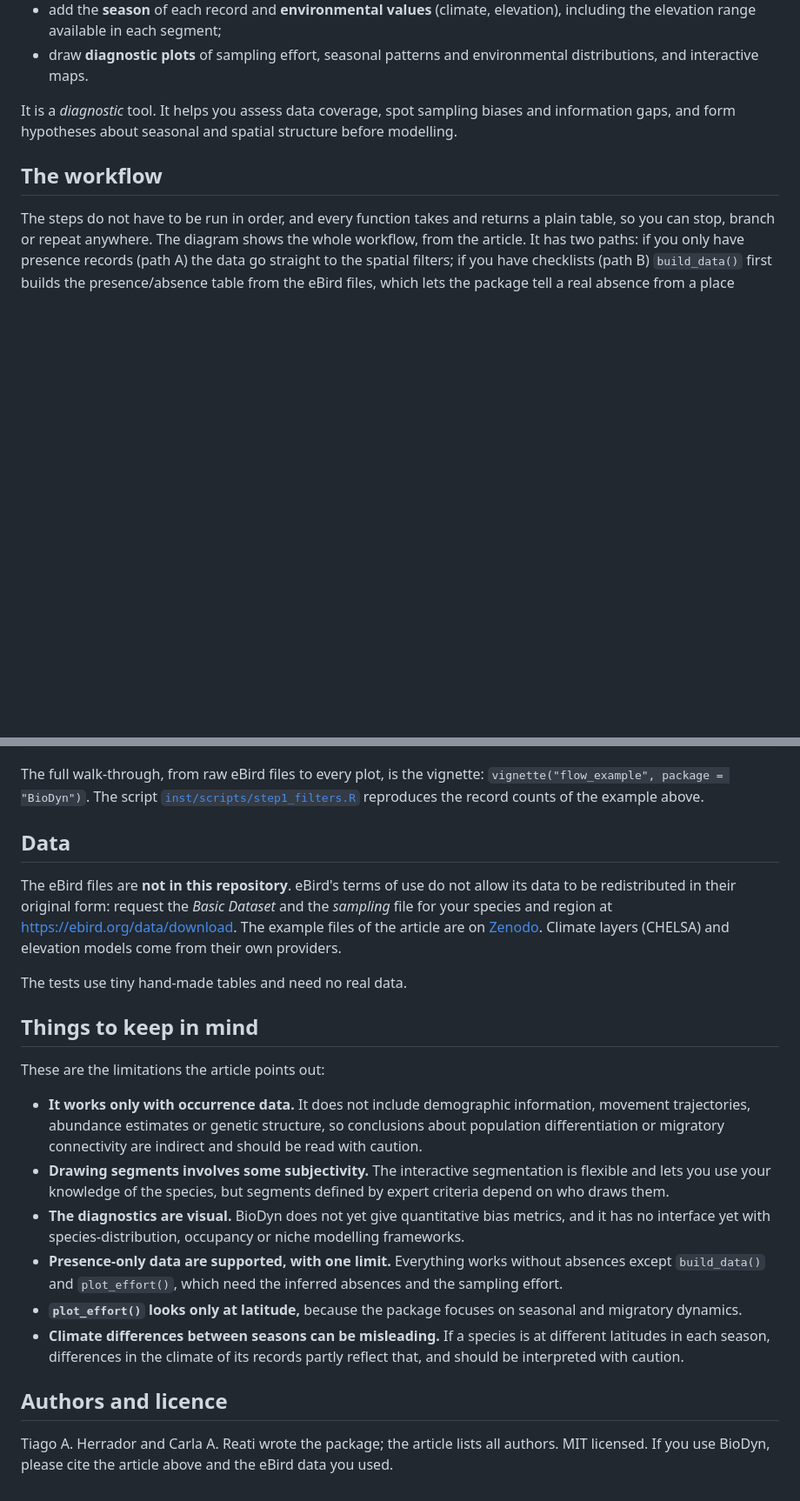
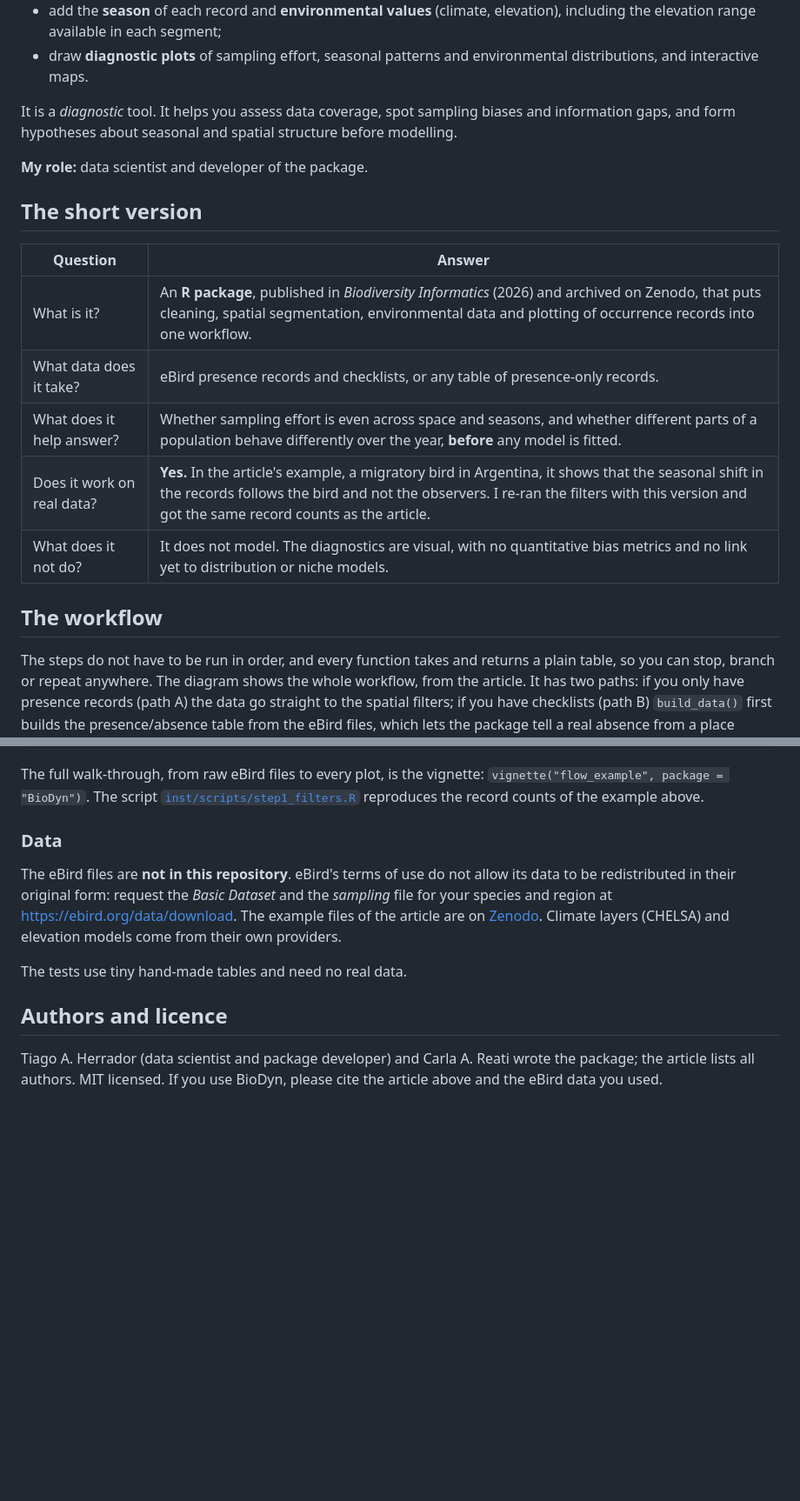
Before and after one commit to tiagoherrador/BioDyn, a Markdown page: README.md, 2 parts joined by grey strips. Shown at 87% size. GitHub-like rendering; blank space fills up the shorter version.

```diff
--- a/README.md
+++ b/README.md
@@ -22,6 +22,18 @@ BioDyn brings those stages into one reproducible and flexible workflow to **expl
 
 It is a *diagnostic* tool. It helps you assess data coverage, spot sampling biases and information gaps, and form hypotheses about seasonal and spatial structure before modelling.
 
+**My role:** data scientist and developer of the package.
+
+## The short version
+
+| Question | Answer |
+|---|---|
+| What is it? | An **R package**, published in *Biodiversity Informatics* (2026) and archived on Zenodo, that puts cleaning, spatial segmentation, environmental data and plotting of occurrence records into one workflow. |
+| What data does it take? | eBird presence records and checklists, or any table of presence-only records. |
+| What does it help answer? | Whether sampling effort is even across space and seasons, and whether different parts of a population behave differently over the year, **before** any model is fitted. |
+| Does it work on real data? | **Yes.** In the article's example, a migratory bird in Argentina, it shows that the seasonal shift in the records follows the bird and not the observers. I re-ran the filters with this version and got the same record counts as the article. |
+| What does it not do? | It does not model. The diagnostics are visual, with no quantitative bias metrics and no link yet to distribution or niche models. |
+
 ## The workflow
 
 The steps do not have to be run in order, and every function takes and returns a plain table, so you can stop, branch or repeat anywhere. The diagram shows the whole workflow, from the article. It has two paths: if you only have presence records (path A) the data go straight to the spatial filters; if you have checklists (path B) `build_data()` first builds the presence/absence table from the eBird files, which lets the package tell a real absence from a place nobody visited. Dotted boxes are optional steps. Everything works with presences only, except `build_data()` and `plot_effort()`, which need the absences.
@@ -76,23 +112,12 @@ plot_effort(seasonal)
 
 The full walk-through, from raw eBird files to every plot, is the vignette: `vignette("flow_example", package = "BioDyn")`. The script [`inst/scripts/step1_filters.R`](inst/scripts/step1_filters.R) reproduces the record counts of the example above.
 
-## Data
+### Data
 
 The eBird files are **not in this repository**. eBird's terms of use do not allow its data to be redistributed in their original form: request the *Basic Dataset* and the *sampling* file for your species and region at <https://ebird.org/data/download>. The example files of the article are on [Zenodo](https://doi.org/10.5281/zenodo.19055001). Climate layers (CHELSA) and elevation models come from their own providers.
 
 The tests use tiny hand-made tables and need no real data.
 
-## Things to keep in mind
-
-These are the limitations the article points out:
-
-- **It works only with occurrence data.** It does not include demographic information, movement trajectories, abundance estimates or genetic structure, so conclusions about population differentiation or migratory connectivity are indirect and should be read with caution.
-- **Drawing segments involves some subjectivity.** The interactive segmentation is flexible and lets you use your knowledge of the species, but segments defined by expert criteria depend on who draws them.
-- **The diagnostics are visual.** BioDyn does not yet give quantitative bias metrics, and it has no interface yet with species-distribution, occupancy or niche modelling frameworks.
-- **Presence-only data are supported, with one limit.** Everything works without absences except `build_data()` and `plot_effort()`, which need the inferred absences and the sampling effort.
-- **`plot_effort()` looks only at latitude,** because the package focuses on seasonal and migratory dynamics.
-- **Climate differences between seasons can be misleading.** If a species is at different latitudes in each season, differences in the climate of its records partly reflect that, and should be interpreted with caution.
-
 ## Authors and licence
 
-Tiago A. Herrador and Carla A. Reati wrote the package; the article lists all authors. MIT licensed. If you use BioDyn, please cite the article above and the eBird data you used.
+Tiago A. Herrador (data scientist and package developer) and Carla A. Reati wrote the package; the article lists all authors. MIT licensed. If you use BioDyn, please cite the article above and the eBird data you used.
```
Also changed, not shown: other parts of README.md (+32 -8 lines).
